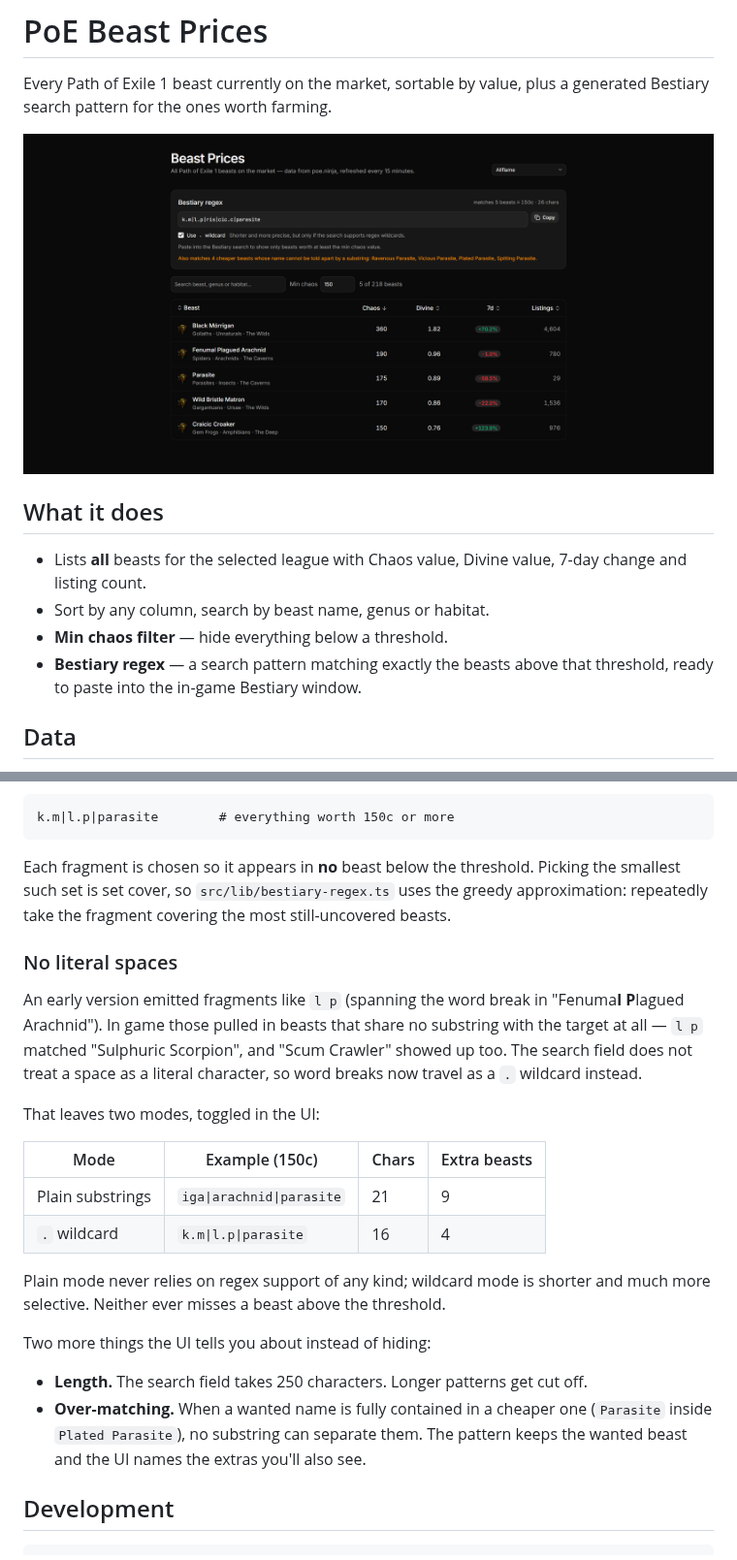
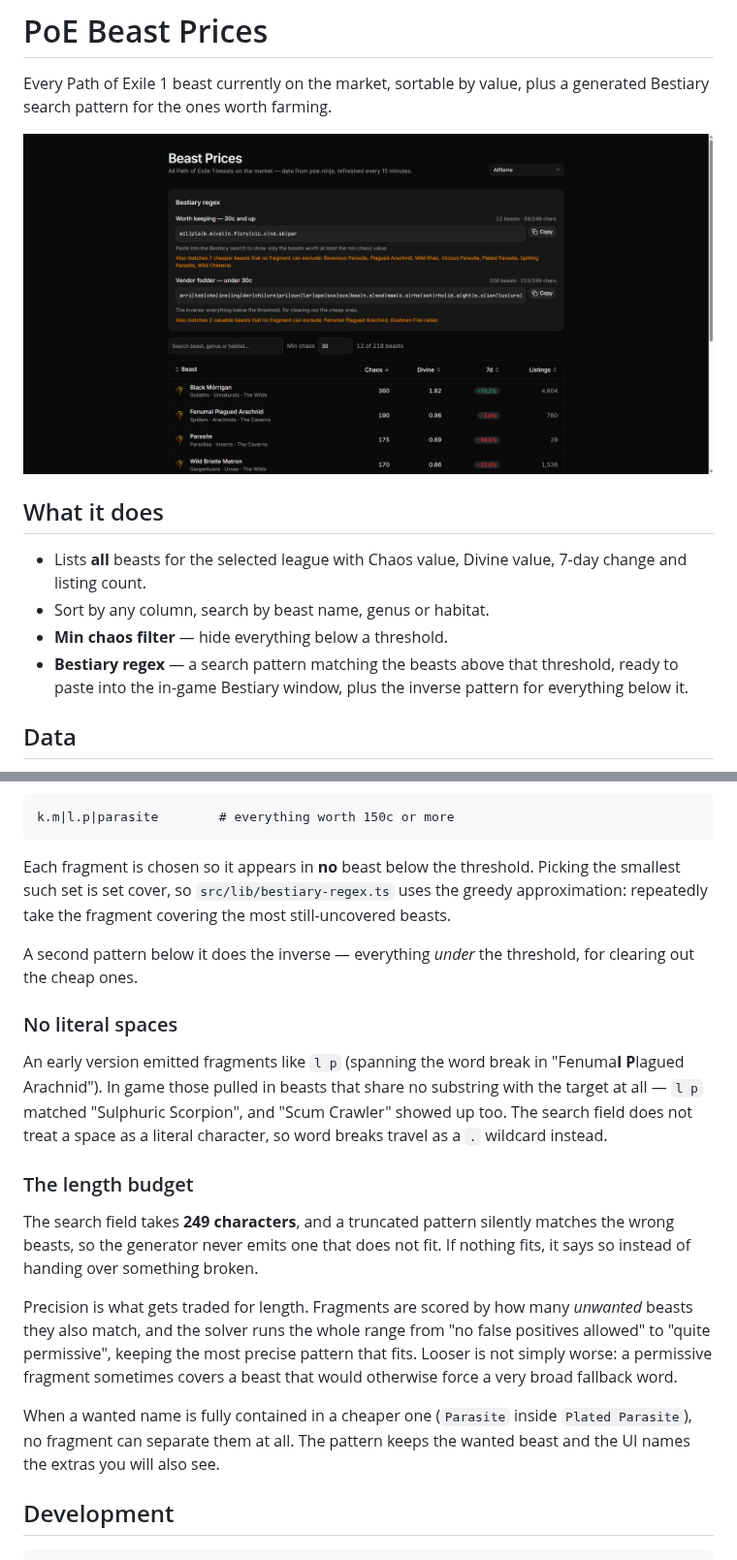
Before and after one commit to mkj777/poe-tools-web, a Markdown page: README.md, 2 parts joined by grey strips. Shown at 97% size. GitHub-like rendering; pictures changed too: docs/screenshot.png.

```diff
--- a/README.md
+++ b/README.md
@@ -11,8 +11,9 @@ generated Bestiary search pattern for the ones worth farming.
   7-day change and listing count.
 - Sort by any column, search by beast name, genus or habitat.
 - **Min chaos filter** — hide everything below a threshold.
-- **Bestiary regex** — a search pattern matching exactly the beasts above that
-  threshold, ready to paste into the in-game Bestiary window.
+- **Bestiary regex** — a search pattern matching the beasts above that
+  threshold, ready to paste into the in-game Bestiary window, plus the inverse
+  pattern for everything below it.
 
 ## Data
 
@@ -35,30 +36,32 @@ Picking the smallest such set is set cover, so `src/lib/bestiary-regex.ts` uses
 the greedy approximation: repeatedly take the fragment covering the most
 still-uncovered beasts.
 
+A second pattern below it does the inverse — everything *under* the threshold,
+for clearing out the cheap ones.
+
 ### No literal spaces
 
 An early version emitted fragments like `l p` (spanning the word break in
 "Fenuma**l P**lagued Arachnid"). In game those pulled in beasts that share no
 substring with the target at all — `l p` matched "Sulphuric Scorpion", and
 "Scum Crawler" showed up too. The search field does not treat a space as a
-literal character, so word breaks now travel as a `.` wildcard instead.
+literal character, so word breaks travel as a `.` wildcard instead.
 
-That leaves two modes, toggled in the UI:
+### The length budget
 
-| Mode | Example (150c) | Chars | Extra beasts |
-| --- | --- | --- | --- |
-| Plain substrings | `iga\|arachnid\|parasite` | 21 | 9 |
-| `.` wildcard | `k.m\|l.p\|parasite` | 16 | 4 |
+The search field takes **249 characters**, and a truncated pattern silently
+matches the wrong beasts, so the generator never emits one that does not fit.
+If nothing fits, it says so instead of handing over something broken.
 
-Plain mode never relies on regex support of any kind; wildcard mode is shorter
-and much more selective. Neither ever misses a beast above the threshold.
+Precision is what gets traded for length. Fragments are scored by how many
+*unwanted* beasts they also match, and the solver runs the whole range from
+"no false positives allowed" to "quite permissive", keeping the most precise
+pattern that fits. Looser is not simply worse: a permissive fragment sometimes
+covers a beast that would otherwise force a very broad fallback word.
 
-Two more things the UI tells you about instead of hiding:
-
-- **Length.** The search field takes 250 characters. Longer patterns get cut off.
-- **Over-matching.** When a wanted name is fully contained in a cheaper one
-  (`Parasite` inside `Plated Parasite`), no substring can separate them. The
-  pattern keeps the wanted beast and the UI names the extras you'll also see.
+When a wanted name is fully contained in a cheaper one (`Parasite` inside
+`Plated Parasite`), no fragment can separate them at all. The pattern keeps the
+wanted beast and the UI names the extras you will also see.
 
 ## Development
 
```
Also changed, not shown: 3 other files.
